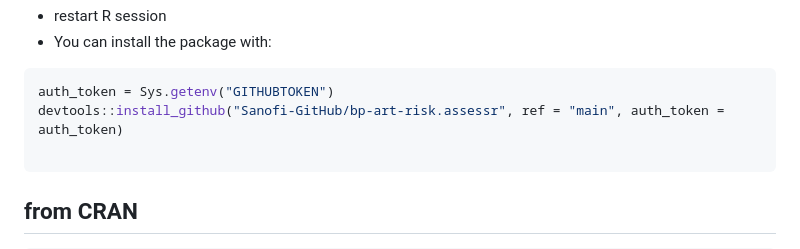
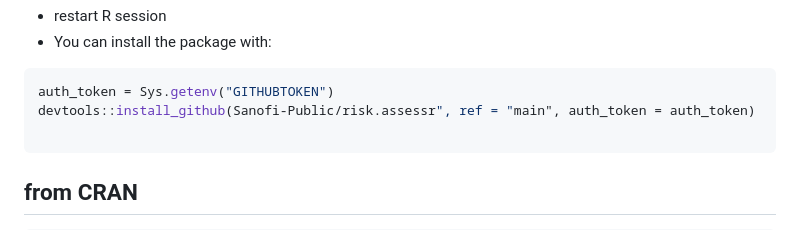
Before and after one commit to Sanofi-Public/risk.assessr, a Markdown page: README.md, the part around the change. Rendered like a GitHub page.

Commit message:
change name

````diff
--- a/README.md
+++ b/README.md
@@ -120,7 +120,7 @@ This package executes the following tasks:
 
 ``` r
 auth_token = Sys.getenv("GITHUBTOKEN")
-devtools::install_github("Sanofi-GitHub/bp-art-risk.assessr", ref = "main", auth_token = auth_token)
+devtools::install_github(Sanofi-Public/risk.assessr", ref = "main", auth_token = auth_token)
 
 ```
 
````
